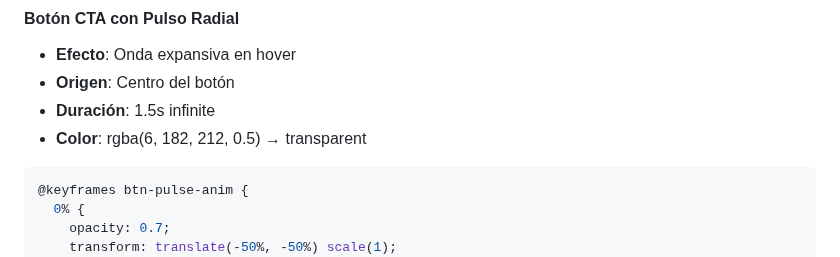
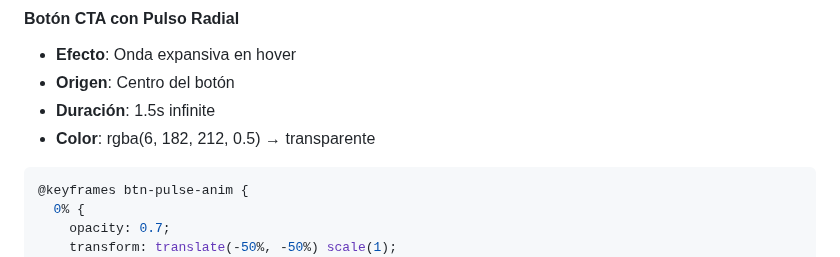
Before and after one commit to Dtcsrni/Mahitek_3D_Lab_MX, a Markdown page: NAVBAR_CYBERPUNK.md, the part around one of its changes. Rendered like a GitHub page.

Commit message:
Fix navbar markdown encoding

````diff
--- a/NAVBAR_CYBERPUNK.md
+++ b/NAVBAR_CYBERPUNK.md
@@ -276,7 +276,7 @@ Nota: Evitar usar la bandera por separado en el navbar; la franja tricolor queda
 - **Efecto**: Onda expansiva en hover
 - **Origen**: Centro del botón
 - **Duración**: 1.5s infinite
-- **Color**: rgba(6, 182, 212, 0.5) → transparent
+- **Color**: rgba(6, 182, 212, 0.5) → transparente
 
 ```css
 @keyframes btn-pulse-anim {
````
Also changed, not shown: other parts of NAVBAR_CYBERPUNK.md (+16 -16 lines).
